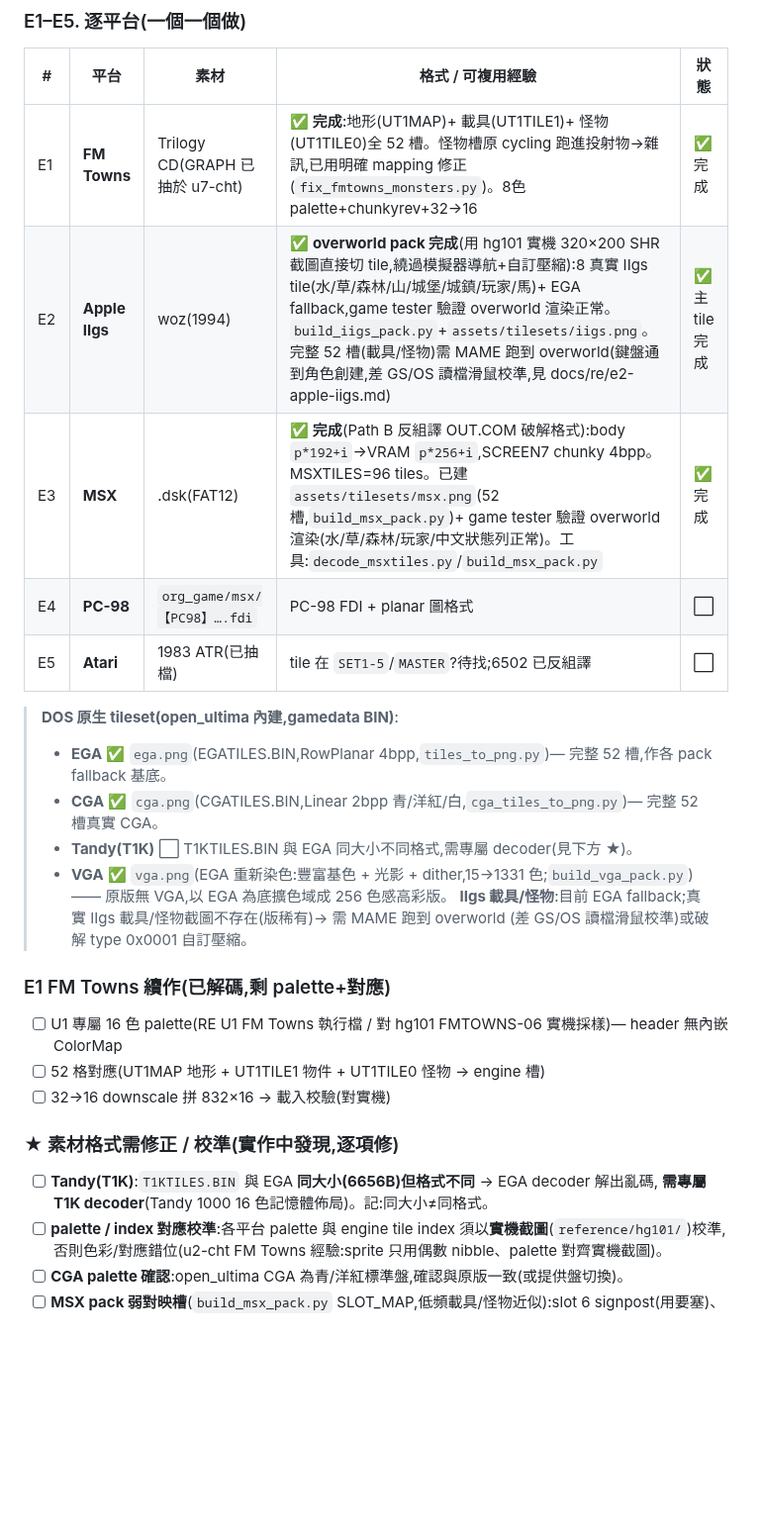
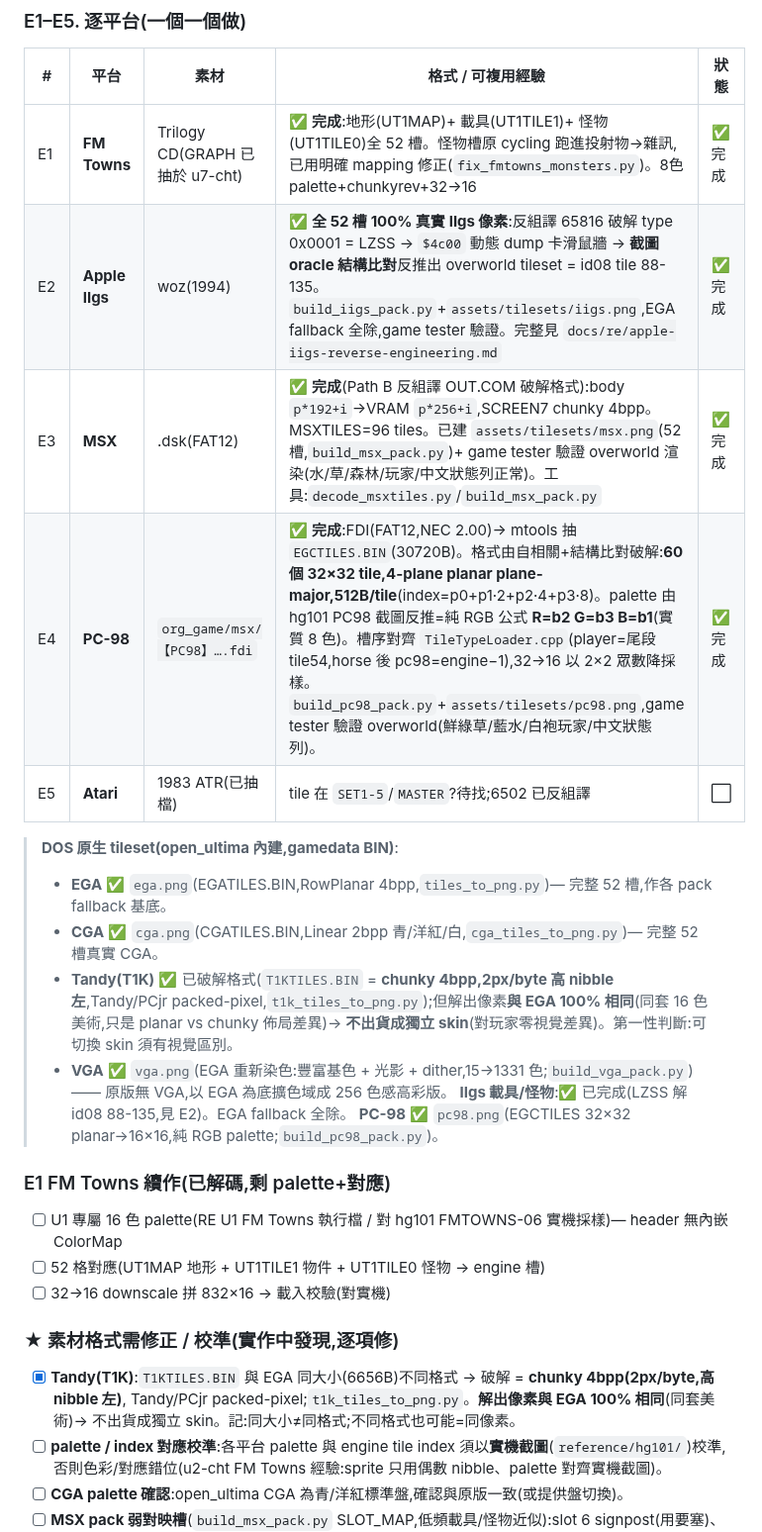
Before and after one commit to wicanr2/u1-cht, a Markdown page: WORKLIST.md, the part around the change. Shown at 99% size. GitHub-like rendering; blank space fills up the shorter version.

```diff
--- a/WORKLIST.md
+++ b/WORKLIST.md
@@ -43,19 +43,19 @@
 | # | 平台 | 素材 | 格式 / 可複用經驗 | 狀態 |
 |---|---|---|---|---|
 | E1 | **FM Towns** | Trilogy CD(GRAPH 已抽於 u7-cht) | ✅ **完成**:地形(UT1MAP)+ 載具(UT1TILE1)+ 怪物(UT1TILE0)全 52 槽。怪物槽原 cycling 跑進投射物→雜訊,已用明確 mapping 修正(`fix_fmtowns_monsters.py`)。8色palette+chunkyrev+32→16 | ✅ 完成 |
-| E2 | **Apple IIgs** | woz(1994) | ✅ **overworld pack 完成**(用 hg101 實機 320×200 SHR 截圖直接切 tile,繞過模擬器導航+自訂壓縮):8 真實 IIgs tile(水/草/森林/山/城堡/城鎮/玩家/馬)+ EGA fallback,game tester 驗證 overworld 渲染正常。`build_iigs_pack.py`+`assets/tilesets/iigs.png`。完整 52 槽(載具/怪物)需 MAME 跑到 overworld(鍵盤通到角色創建,差 GS/OS 讀檔滑鼠校準,見 docs/re/e2-apple-iigs.md) | ✅ 主tile完成 |
+| E2 | **Apple IIgs** | woz(1994) | ✅ **全 52 槽 100% 真實 IIgs 像素**:反組譯 65816 破解 type 0x0001 = LZSS → `$4c00` 動態 dump 卡滑鼠牆 → **截圖 oracle 結構比對**反推出 overworld tileset = id08 tile 88-135。`build_iigs_pack.py`+`assets/tilesets/iigs.png`,EGA fallback 全除,game tester 驗證。完整見 `docs/re/apple-iigs-reverse-engineering.md` | ✅ 完成 |
 | E3 | **MSX** | .dsk(FAT12) | ✅ **完成**(Path B 反組譯 OUT.COM 破解格式):body `p*192+i`→VRAM `p*256+i`,SCREEN7 chunky 4bpp。MSXTILES=96 tiles。已建 `assets/tilesets/msx.png`(52槽,`build_msx_pack.py`)+ game tester 驗證 overworld 渲染(水/草/森林/玩家/中文狀態列正常)。工具:`decode_msxtiles.py`/`build_msx_pack.py` | ✅ 完成 |
-| E4 | **PC-98** | `org_game/msx/【PC98】….fdi` | PC-98 FDI + planar 圖格式 | ⬜ |
+| E4 | **PC-98** | `org_game/msx/【PC98】….fdi` | ✅ **完成**:FDI(FAT12,NEC 2.00)→ mtools 抽 `EGCTILES.BIN`(30720B)。格式由自相關+結構比對破解:**60 個 32×32 tile,4-plane planar plane-major,512B/tile**(index=p0+p1·2+p2·4+p3·8)。palette 由 hg101 PC98 截圖反推=純 RGB 公式 **R=b2 G=b3 B=b1**(實質 8 色)。槽序對齊 `TileTypeLoader.cpp`(player=尾段 tile54,horse 後 pc98=engine−1),32→16 以 2×2 眾數降採樣。`build_pc98_pack.py`+`assets/tilesets/pc98.png`,game tester 驗證 overworld(鮮綠草/藍水/白袍玩家/中文狀態列)。 | ✅ 完成 |
 | E5 | **Atari** | 1983 ATR(已抽檔)| tile 在 `SET1-5`/`MASTER`?待找;6502 已反組譯 | ⬜ |
 
 > **DOS 原生 tileset(open_ultima 內建,gamedata BIN)**:
 > - **EGA** ✅ `ega.png`(EGATILES.BIN,RowPlanar 4bpp,`tiles_to_png.py`)— 完整 52 槽,作各 pack fallback 基底。
 > - **CGA** ✅ `cga.png`(CGATILES.BIN,Linear 2bpp 青/洋紅/白,`cga_tiles_to_png.py`)— 完整 52 槽真實 CGA。
-> - **Tandy(T1K)** ⬜ T1KTILES.BIN 與 EGA 同大小不同格式,需專屬 decoder(見下方 ★)。
+> - **Tandy(T1K)** ✅ 已破解格式(`T1KTILES.BIN` = **chunky 4bpp,2px/byte 高 nibble 左**,Tandy/PCjr packed-pixel,`t1k_tiles_to_png.py`);但解出像素**與 EGA 100% 相同**(同套 16 色美術,只是 planar vs chunky 佈局差異)→ **不出貨成獨立 skin**(對玩家零視覺差異)。第一性判斷:可切換 skin 須有視覺區別。
 > - **VGA** ✅ `vga.png`(EGA 重新染色:豐富基色 + 光影 + dither,15→1331 色;`build_vga_pack.py`)——
 >   原版無 VGA,以 EGA 為底擴色域成 256 色感高彩版。
-> **IIgs 載具/怪物**:目前 EGA fallback;真實 IIgs 載具/怪物截圖不存在(版稀有)→ 需 MAME 跑到 overworld
-> (差 GS/OS 讀檔滑鼠校準)或破解 type 0x0001 自訂壓縮。
+> **IIgs 載具/怪物**:✅ 已完成(LZSS 解 id08 88-135,見 E2)。EGA fallback 全除。
+> **PC-98** ✅ `pc98.png`(EGCTILES 32×32 planar→16×16,純 RGB palette;`build_pc98_pack.py`)。
 
 ### E1 FM Towns 續作(已解碼,剩 palette+對應)
 - [ ] U1 專屬 16 色 palette(RE U1 FM Towns 執行檔 / 對 hg101 FMTOWNS-06 實機採樣)— header 無內嵌 ColorMap
@@ -63,8 +63,8 @@
 - [ ] 32→16 downscale 拼 832×16 → 載入校驗(對實機)
 
 ### ★ 素材格式需修正 / 校準(實作中發現,逐項修)
-- [ ] **Tandy(T1K)**:`T1KTILES.BIN` 與 EGA **同大小(6656B)但格式不同** → EGA decoder 解出亂碼,
-      **需專屬 T1K decoder**(Tandy 1000 16 色記憶體佈局)。記:同大小≠同格式。
+- [x] **Tandy(T1K)**:`T1KTILES.BIN` 與 EGA 同大小(6656B)不同格式 → 破解 = **chunky 4bpp(2px/byte,高 nibble 左)**,
+      Tandy/PCjr packed-pixel;`t1k_tiles_to_png.py`。**解出像素與 EGA 100% 相同**(同套美術)→ 不出貨成獨立 skin。記:同大小≠同格式;不同格式也可能=同像素。
 - [ ] **palette / index 對應校準**:各平台 palette 與 engine tile index 須以**實機截圖**(`reference/hg101/`)校準,
       否則色彩/對應錯位(u2-cht FM Towns 經驗:sprite 只用偶數 nibble、palette 對齊實機截圖)。
 - [ ] **CGA palette 確認**:open_ultima CGA 為青/洋紅標準盤,確認與原版一致(或提供盤切換)。
```
Also changed, not shown: README.md (+9 -8 lines), assets/tilesets/pc98.png (added), docs/img/screen_pc98.png (added), docs/img/tilesets_compare.png, 4 other files.
